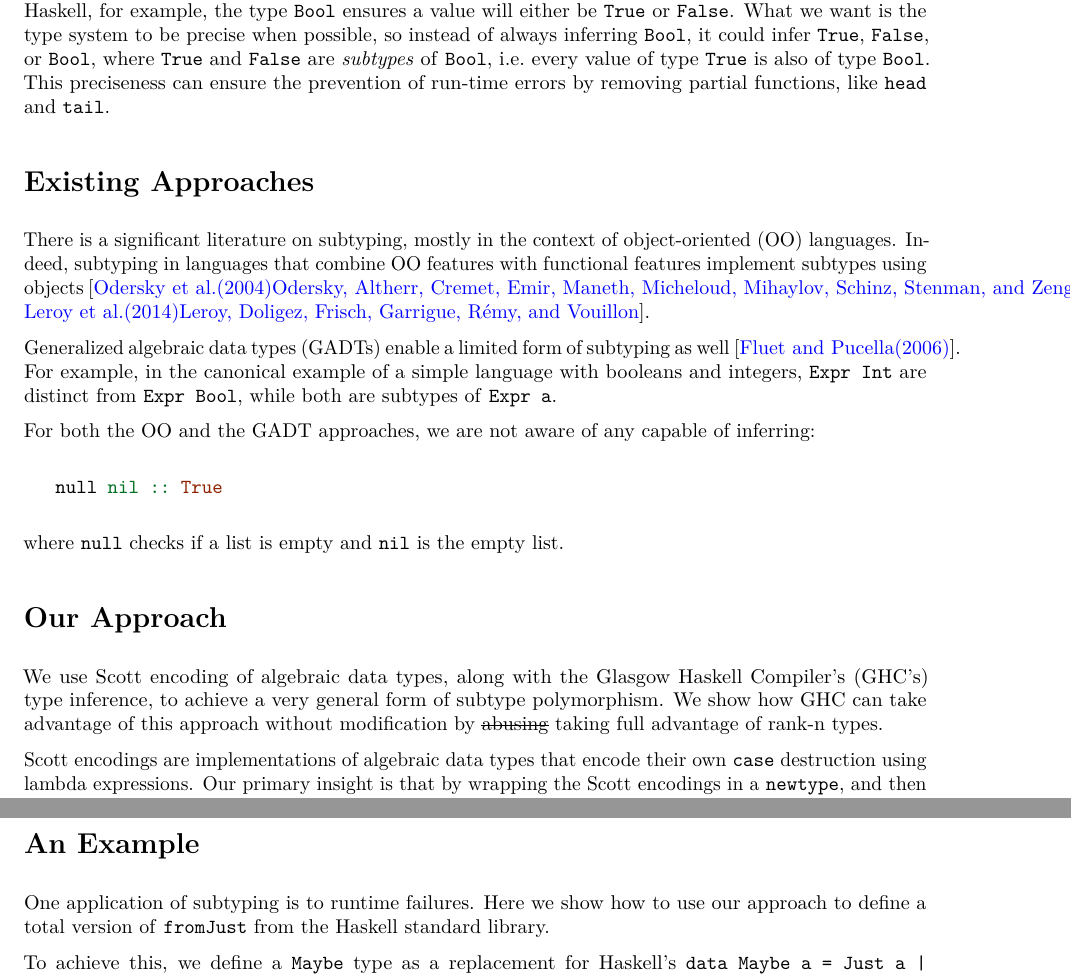
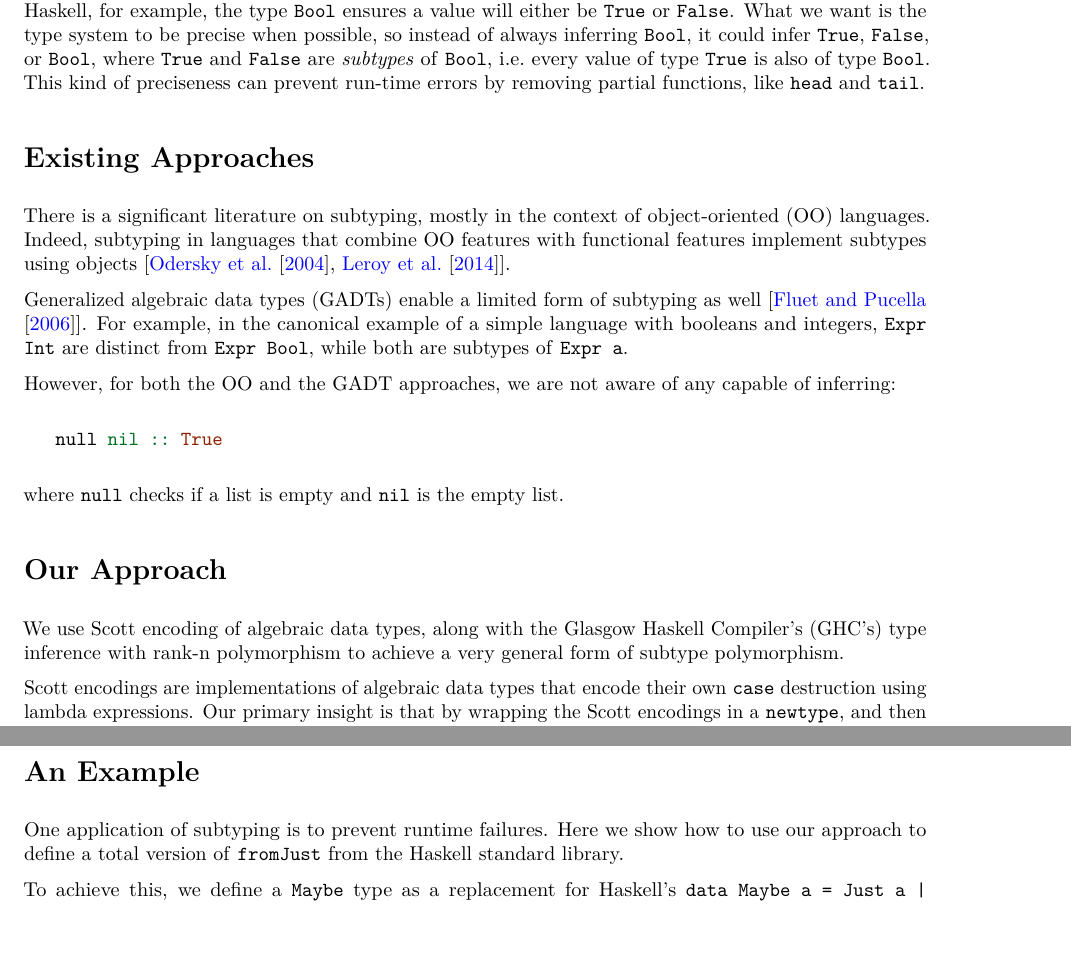
Before and after one commit to stelleg/subtypes, a LaTeX document (subtypes/subtypes.tex): two parts of pages 1 and 2 of 3, joined at a grey line, cut so that both start at the same text, the shorter picture padded with empty space. Compiled offline with pdfLaTeX.

Commit message:
First draft for steph

```diff
--- a/subtypes/subtypes.tex
+++ b/subtypes/subtypes.tex
@@ -41,6 +41,8 @@
             linkcolor=magenta,
             pdfborder={0 0 0}}
 \urlstyle{same}  % don't use monospace font for urls
+\usepackage{natbib}
+\bibliographystyle{plainnat}
 \usepackage{color}
 \usepackage{fancyvrb}
 \newcommand{\VerbBar}{|}
@@ -62,9 +64,6 @@
 \newcommand{\RegionMarkerTok}[1]{{#1}}
 \newcommand{\ErrorTok}[1]{\textcolor[rgb]{1.00,0.00,0.00}{\textbf{{#1}}}}
 \newcommand{\NormalTok}[1]{{#1}}
-\usepackage[normalem]{ulem}
-% avoid problems with \sout in headers with hyperref:
-\pdfstringdefDisableCommands{\renewcommand{\sout}{}}
 \setlength{\parindent}{0pt}
 \setlength{\parskip}{6pt plus 2pt minus 1pt}
 \setlength{\emergencystretch}{3em}  % prevent overfull lines
@@ -98,8 +97,8 @@ restrict what a value will be. In Haskell, for example, the type
 possible, so instead of always inferring \texttt{Bool}, it could infer
 \texttt{True}, \texttt{False}, or \texttt{Bool}, where \texttt{True} and
 \texttt{False} are \emph{subtypes} of \texttt{Bool}, i.e.~every value of
-type \texttt{True} is also of type \texttt{Bool}. This preciseness can
-ensure the prevention of run-time errors by removing partial functions,
+type \texttt{True} is also of type \texttt{Bool}. This kind of
+preciseness can prevent run-time errors by removing partial functions,
 like \texttt{head} and \texttt{tail}.
 
 \section{Existing Approaches}\label{existing-approaches}
@@ -107,16 +106,16 @@ like \texttt{head} and \texttt{tail}.
 There is a significant literature on subtyping, mostly in the context of
 object-oriented (OO) languages. Indeed, subtyping in languages that
 combine OO features with functional features implement subtypes using
-objects \cite{odersky2004overview, leroy2014ocaml}.
+objects {[}\cite{odersky2004overview, leroy2014ocaml}{]}.
 
 Generalized algebraic data types (GADTs) enable a limited form of
-subtyping as well \cite{fluet2006phantom}. For example, in the canonical
-example of a simple language with booleans and integers,
-\texttt{Expr\ Int} are distinct from \texttt{Expr\ Bool}, while both are
-subtypes of \texttt{Expr\ a}.
+subtyping as well {[}\cite{fluet2006phantom}{]}. For example, in the
+canonical example of a simple language with booleans and integers,
+\texttt{Expr Int} are distinct from \texttt{Expr Bool}, while both are
+subtypes of \texttt{Expr a}.
 
-For both the OO and the GADT approaches, we are not aware of any capable
-of inferring:
+However, for both the OO and the GADT approaches, we are not aware of
+any capable of inferring:
 
 \begin{Shaded}
 \begin{Highlighting}[]
@@ -130,10 +129,8 @@ empty list.
 \section{Our Approach}\label{our-approach}
 
 We use Scott encoding of algebraic data types, along with the Glasgow
-Haskell Compiler's (GHC's) type inference, to achieve a very general
-form of subtype polymorphism. We show how GHC can take advantage of this
-approach without modification by \sout{abusing} taking full advantage of
-rank-n types.
+Haskell Compiler's (GHC's) type inference with rank-n polymorphism to
+achieve a very general form of subtype polymorphism.
 
 Scott encodings are implementations of algebraic data types that encode
 their own \texttt{case} destruction using lambda expressions. Our
@@ -155,9 +152,13 @@ This allows us to type the following examples, among others:
 
 \section{An Example}\label{an-example}
 
-One application of subtyping is to runtime failures. Here we show how to
-use our approach to define a total version of \texttt{fromJust} from the
-Haskell standard library.
+One application of subtyping is to prevent runtime failures. Here we
+show how to use our approach to define a total version of
+\texttt{fromJust} from the Haskell standard library.
 
 To achieve this, we define a \texttt{Maybe} type as a replacement for
-Haskell's \texttt{data\ Maybe\ a\ =\ Just\ a\ \textbar{}\ Nothing}. The
+Haskell's \texttt{data Maybe a = Just a \textbar{} Nothing}. The Scott
+encoding for \texttt{Maybe} takes two \emph{case} arguments, the first,
+of type \texttt{n}, corresponding to \texttt{nothing}, so it has no
+parameters, and the second, of type \texttt{a -\textgreater{} j},
+corresponding to \texttt{just a}, so it has one parameter of type
```
Also changed, not shown: subtypes/subtypes.bib (+1 -1 lines), subtypes/Makefile, subtypes/subtypes.tex (8 more changed lines), 1 other file.
